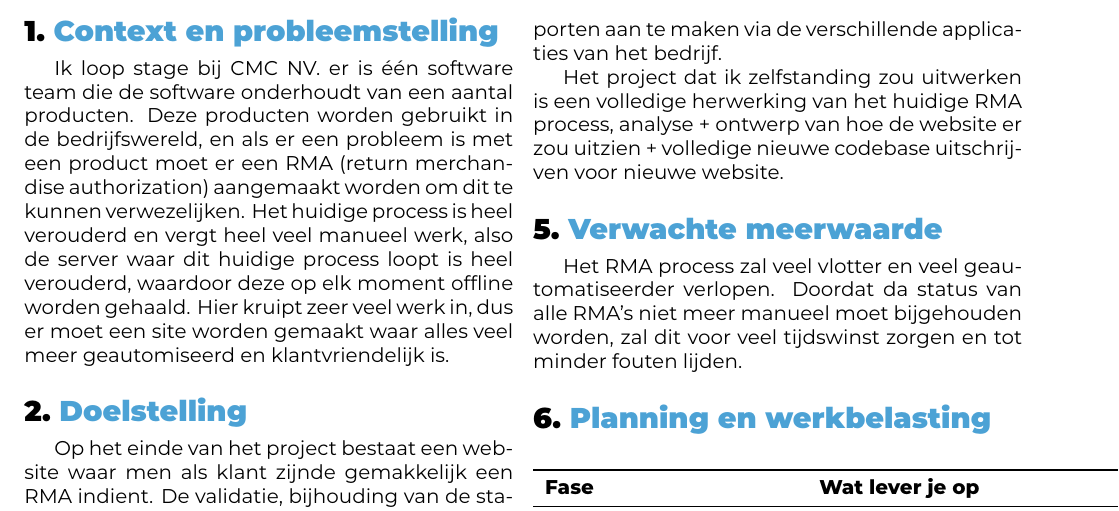
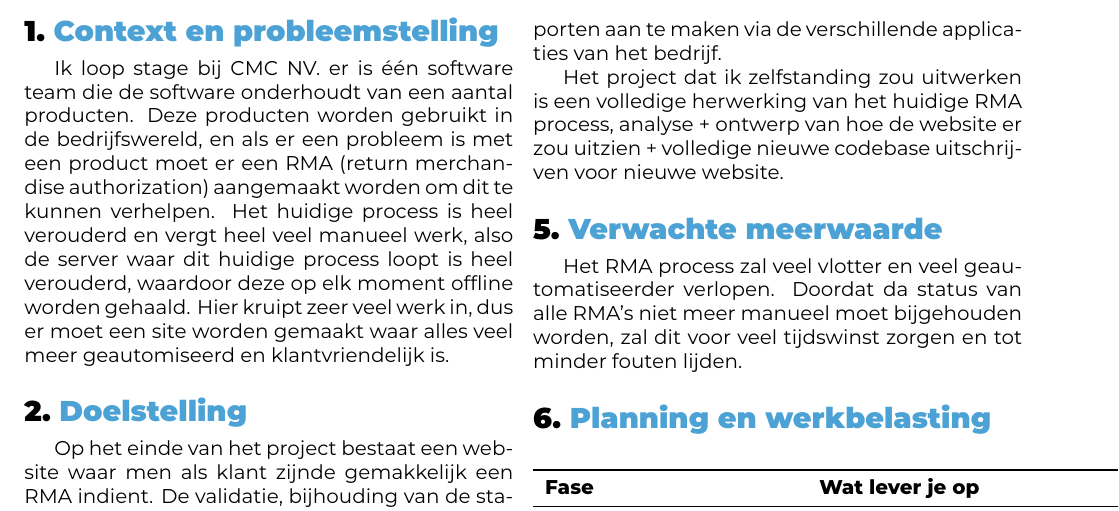
Before and after one commit to bradleydhaene1994/Graduaatsproject, a LaTeX document (voorstel/voorstel.tex, which reads voorstel/voorstel-inhoud.tex): part of the page, cut so that both start at the same text. Compiled offline with XeLaTeX.

Commit message:
small change to voorstel-inhoud

```diff
--- a/voorstel/voorstel-inhoud.tex
+++ b/voorstel/voorstel-inhoud.tex
@@ -17,7 +17,7 @@
 \label{vst:context}
 
 Ik loop stage bij CMC NV. er is één software team die de software onderhoudt van een aantal producten. Deze producten worden gebruikt in de bedrijfswereld, en als er een probleem is met een product moet er een RMA (return merchandise authorization) aangemaakt worden
-om dit te kunnen verwezelijken. Het huidige process is heel verouderd en vergt heel veel manueel werk, also de server waar dit huidige process loopt is heel verouderd, waardoor deze op elk moment offline worden gehaald.
+om dit te kunnen verhelpen. Het huidige process is heel verouderd en vergt heel veel manueel werk, also de server waar dit huidige process loopt is heel verouderd, waardoor deze op elk moment offline worden gehaald.
 Hier kruipt zeer veel werk in, dus er moet een site worden gemaakt waar alles veel meer geautomiseerd en klantvriendelijk is.
 
 %---------- 2. Doelstelling ---------------------------------------------------
```
